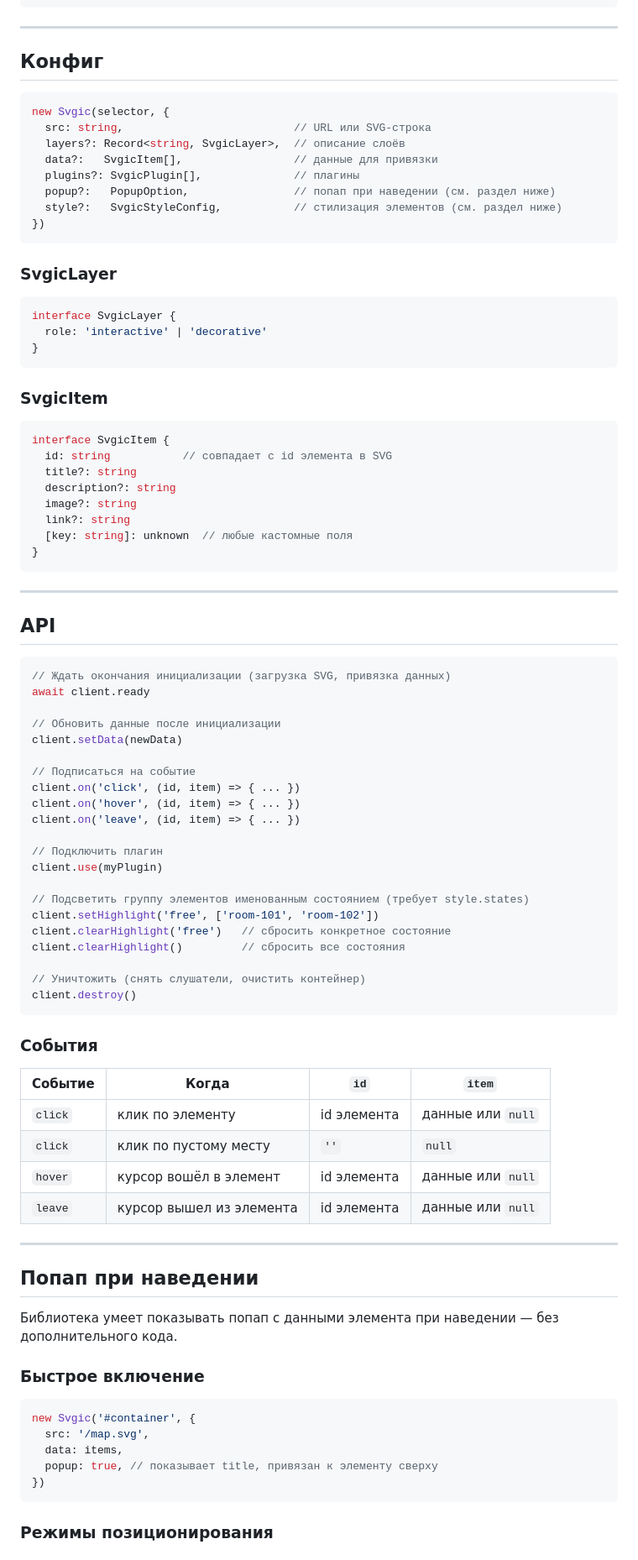
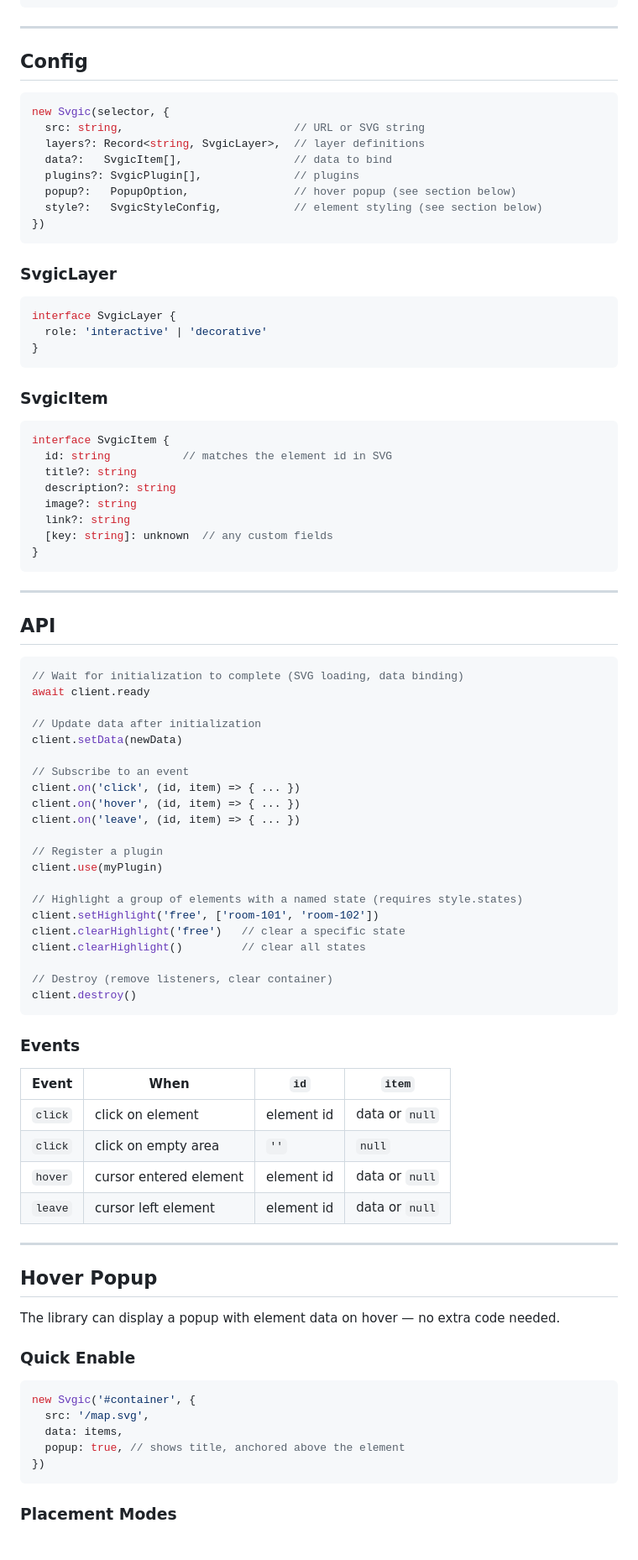
Before and after one commit to cossackgh/client-svg-schemas, a Markdown page: README.md, the part around one of its changes. Shown at 84% size. Drawn GitHub-style.

````diff
--- a/README.md
+++ b/README.md
@@ -69,16 +71,16 @@ SVG должен содержать `<g id="rooms">` и `<g id="background">`
 
 ---
 
-## Конфиг
+## Config
 
 ```ts
 new Svgic(selector, {
-  src: string,                          // URL или SVG-строка
-  layers?: Record<string, SvgicLayer>,  // описание слоёв
-  data?:   SvgicItem[],                 // данные для привязки
-  plugins?: SvgicPlugin[],              // плагины
-  popup?:   PopupOption,                // попап при наведении (см. раздел ниже)
-  style?:   SvgicStyleConfig,           // стилизация элементов (см. раздел ниже)
+  src: string,                          // URL or SVG string
+  layers?: Record<string, SvgicLayer>,  // layer definitions
+  data?:   SvgicItem[],                 // data to bind
+  plugins?: SvgicPlugin[],              // plugins
+  popup?:   PopupOption,                // hover popup (see section below)
+  style?:   SvgicStyleConfig,           // element styling (see section below)
 })
 ```
 
@@ -94,12 +96,12 @@ interface SvgicLayer {
 
 ```ts
 interface SvgicItem {
-  id: string           // совпадает с id элемента в SVG
+  id: string           // matches the element id in SVG
   title?: string
   description?: string
   image?: string
   link?: string
-  [key: string]: unknown  // любые кастомные поля
+  [key: string]: unknown  // any custom fields
 }
 ```
 
@@ -108,53 +110,53 @@ interface SvgicItem {
 ## API
 
 ```ts
-// Ждать окончания инициализации (загрузка SVG, привязка данных)
+// Wait for initialization to complete (SVG loading, data binding)
 await client.ready
 
-// Обновить данные после инициализации
+// Update data after initialization
 client.setData(newData)
 
-// Подписаться на событие
+// Subscribe to an event
 client.on('click', (id, item) => { ... })
 client.on('hover', (id, item) => { ... })
 client.on('leave', (id, item) => { ... })
 
-// Подключить плагин
+// Register a plugin
 client.use(myPlugin)
 
-// Подсветить группу элементов именованным состоянием (требует style.states)
+// Highlight a group of elements with a named state (requires style.states)
 client.setHighlight('free', ['room-101', 'room-102'])
-client.clearHighlight('free')   // сбросить конкретное состояние
-client.clearHighlight()         // сбросить все состояния
+client.clearHighlight('free')   // clear a specific state
+client.clearHighlight()         // clear all states
 
-// Уничтожить (снять слушатели, очистить контейнер)
+// Destroy (remove listeners, clear container)
 client.destroy()
 ```
 
-### События
+### Events
 
-| Событие | Когда | `id` | `item` |
-|---------|-------|------|--------|
-| `click` | клик по элементу | id элемента | данные или `null` |
-| `click` | клик по пустому месту | `''` | `null` |
-| `hover` | курсор вошёл в элемент | id элемента | данные или `null` |
-| `leave` | курсор вышел из элемента | id элемента | данные или `null` |
+| Event | When | `id` | `item` |
+|-------|------|------|--------|
+| `click` | click on element | element id | data or `null` |
+| `click` | click on empty area | `''` | `null` |
+| `hover` | cursor entered element | element id | data or `null` |
+| `leave` | cursor left element | element id | data or `null` |
 
 ---
 
-## Попап при наведении
+## Hover Popup
 
-Библиотека умеет показывать попап с данными элемента при наведении — без дополнительного кода.
+The library can display a popup with element data on hover — no extra code needed.
 
-### Быстрое включение
+### Quick Enable
 
 ```ts
 new Svgic('#container', {
   src: '/map.svg',
   data: items,
-  popup: true, // показывает title, привязан к элементу сверху
+  popup: true, // shows title, anchored above the element
 })
 ```
 
-### Режимы позиционирования
+### Placement Modes
 
````
Also changed, not shown: other parts of README.md (+170 -168 lines).
